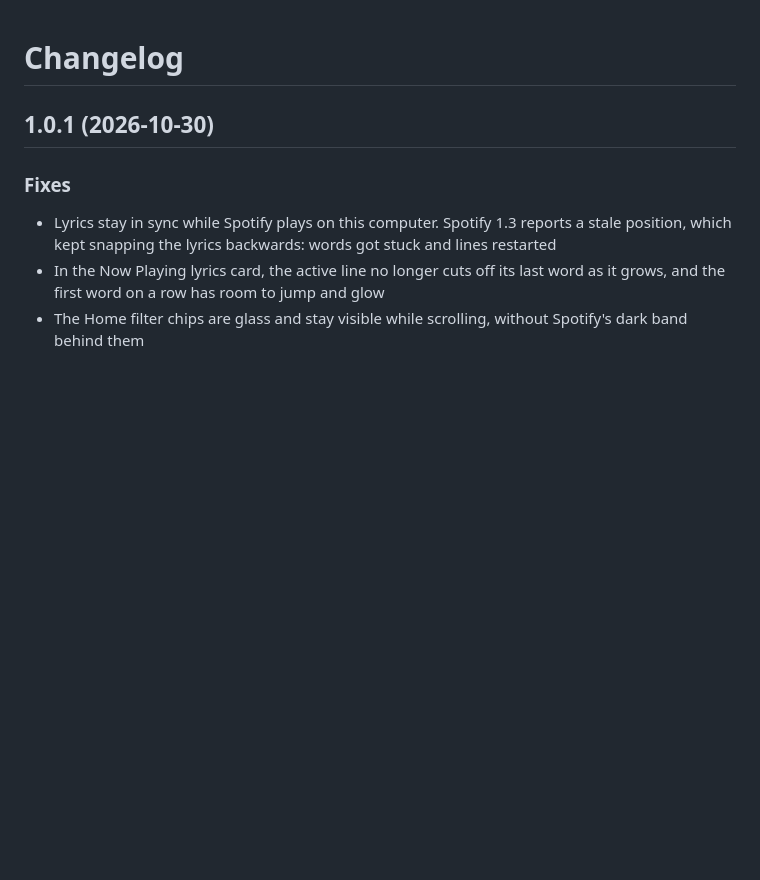
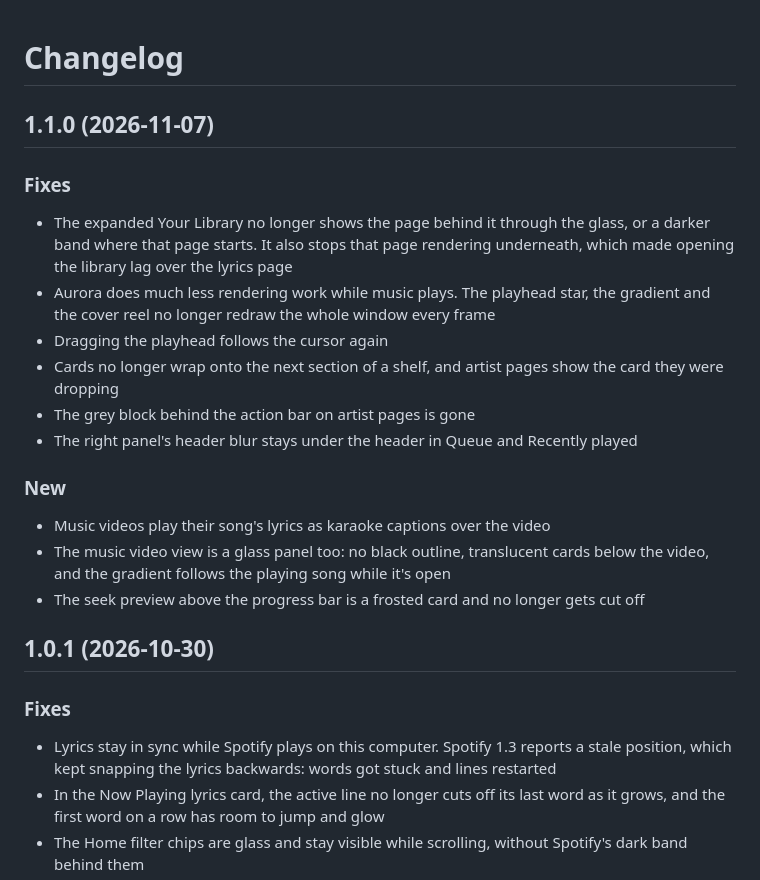
Before and after one commit to cplus2jules/spicetify-aurora, a Markdown page: CHANGELOG.md, the part around the change. Rendered like a GitHub page; blank space fills up the shorter version.

Commit message:
Add the 1.1.0 changelog

```diff
--- a/CHANGELOG.md
+++ b/CHANGELOG.md
@@ -1,4 +1,21 @@
 # Changelog
+
+## 1.1.0 (2026-11-07)
+
+### Fixes
+
+- The expanded Your Library no longer shows the page behind it through the glass, or a darker band where that page starts. It also stops that page rendering underneath, which made opening the library lag over the lyrics page
+- Aurora does much less rendering work while music plays. The playhead star, the gradient and the cover reel no longer redraw the whole window every frame
+- Dragging the playhead follows the cursor again
+- Cards no longer wrap onto the next section of a shelf, and artist pages show the card they were dropping
+- The grey block behind the action bar on artist pages is gone
+- The right panel's header blur stays under the header in Queue and Recently played
+
+### New
+
+- Music videos play their song's lyrics as karaoke captions over the video
+- The music video view is a glass panel too: no black outline, translucent cards below the video, and the gradient follows the playing song while it's open
+- The seek preview above the progress bar is a frosted card and no longer gets cut off
 
 ## 1.0.1 (2026-10-30)
 
```
